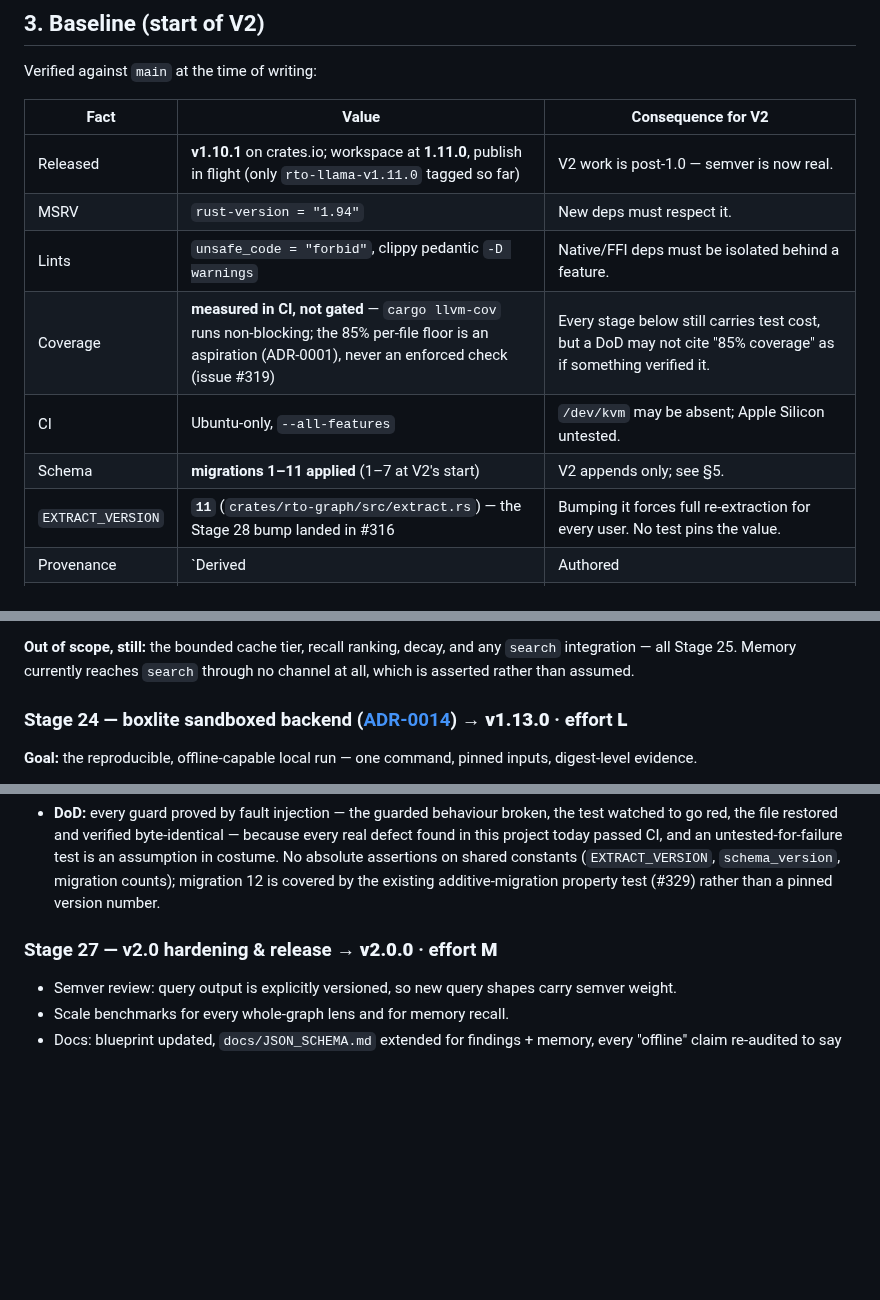
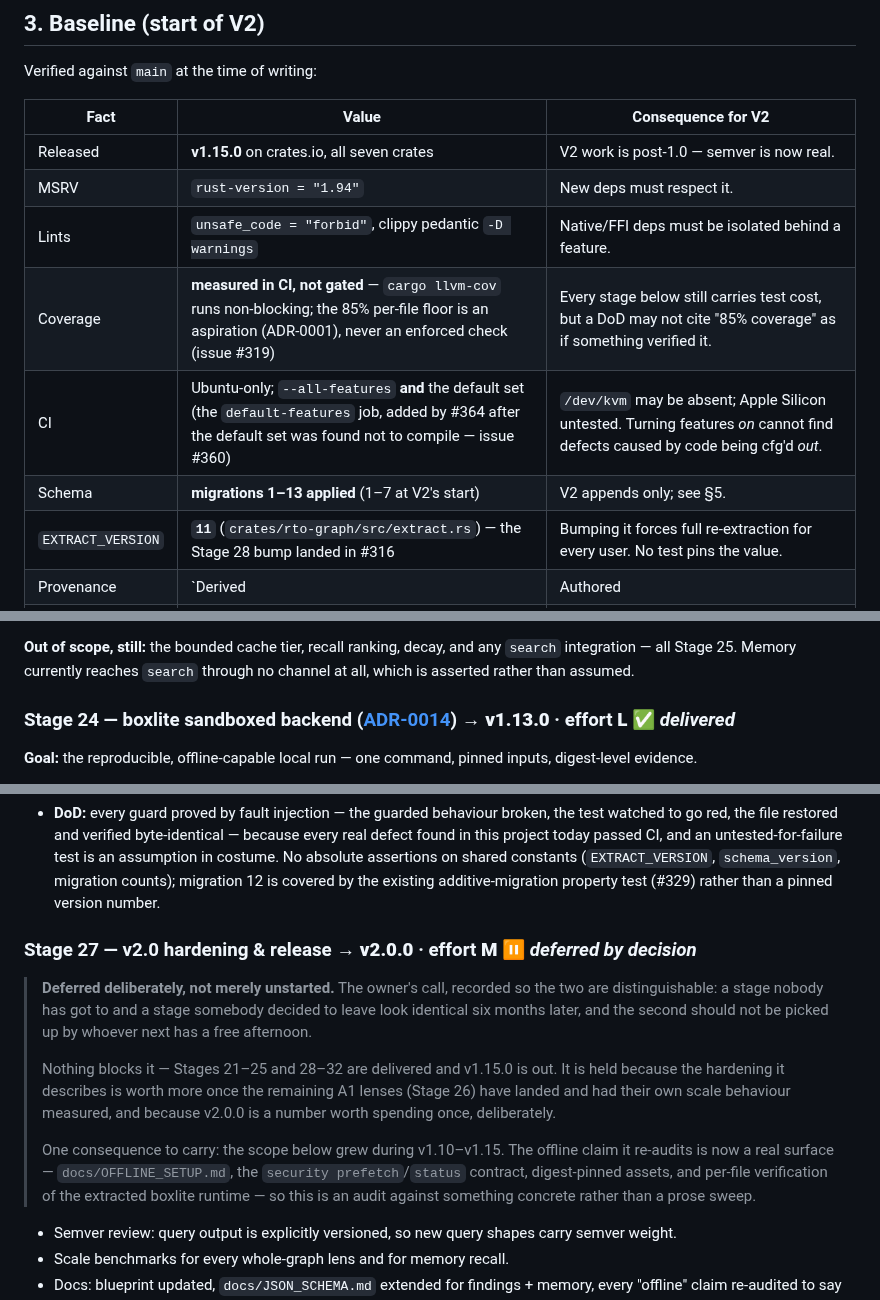
Before and after one commit to OffeneDatenmodellierung/Roteiro, a Markdown page: docs/BUILD_PLAN_V2.md, 3 parts joined by grey strips. Rendered like a GitHub page; blank space fills up the shorter version.

Commit message:
docs: mark Stages 24-26 delivered, and record Stage 27 as deferred by decision
The plan had gone four releases stale: Stage 24 (#352, v1.13.0), Stage 25
(#340, v1.12.0) and Stage 26's Q3 lens (#346, v1.13.0) all shipped without
being marked, while the currency table still read v1.10.1 / migrations 1-11.

Stage 27 is recorded as *deferred by decision* rather than left unmarked. A
stage nobody has got to and a stage somebody decided to leave look identical
six months later, and only one of them should be picked up by whoever next has
a free afternoon.

Also corrects the CI row: it is no longer --all-features only. The
default-features job (#364) exists because the default set -- the configuration
every 'cargo install roteiro' user gets -- was found not to compile, which
--all-features is structurally unable to detect (issue #360).

```diff
--- a/docs/BUILD_PLAN_V2.md
+++ b/docs/BUILD_PLAN_V2.md
@@ -76,12 +76,12 @@ Verified against `main` at the time of writing:
 
 | Fact | Value | Consequence for V2 |
 |---|---|---|
-| Released | **v1.10.1** on crates.io; workspace at **1.11.0**, publish in flight (only `rto-llama-v1.11.0` tagged so far) | V2 work is post-1.0 — semver is now real. |
+| Released | **v1.15.0** on crates.io, all seven crates | V2 work is post-1.0 — semver is now real. |
 | MSRV | `rust-version = "1.94"` | New deps must respect it. |
 | Lints | `unsafe_code = "forbid"`, clippy pedantic `-D warnings` | Native/FFI deps must be isolated behind a feature. |
 | Coverage | **measured in CI, not gated** — `cargo llvm-cov` runs non-blocking; the 85% per-file floor is an aspiration (ADR-0001), never an enforced check (issue #319) | Every stage below still carries test cost, but a DoD may not cite "85% coverage" as if something verified it. |
-| CI | Ubuntu-only, `--all-features` | `/dev/kvm` may be absent; Apple Silicon untested. |
-| Schema | **migrations 1–11 applied** (1–7 at V2's start) | V2 appends only; see §5. |
+| CI | Ubuntu-only; `--all-features` **and** the default set (the `default-features` job, added by #364 after the default set was found not to compile — issue #360) | `/dev/kvm` may be absent; Apple Silicon untested. Turning features *on* cannot find defects caused by code being cfg'd *out*. |
+| Schema | **migrations 1–13 applied** (1–7 at V2's start) | V2 appends only; see §5. |
 | `EXTRACT_VERSION` | **`11`** (`crates/rto-graph/src/extract.rs`) — the Stage 28 bump landed in #316 | Bumping it forces full re-extraction for every user. No test pins the value. |
 | Provenance | `Derived | Authored | Inferred`, CHECK-constrained | Unchanged by V2, by decision. |
 | Eviction idiom | in-memory byte-budget LRU (`rto-llama` `ModelCache`); **nothing persisted is bounded** | Stage 25 ports the existing policy to disk rather than inventing one — **done**, and tested against `lru_evict_count`'s own numbers. |
@@ -484,7 +484,7 @@ should rank on this predicate (`AnchorState::applies`), not invent a second one.
 `search` integration — all Stage 25. Memory currently reaches `search` through no
 channel at all, which is asserted rather than assumed.
 
-### Stage 24 — boxlite sandboxed backend ([ADR-0014](adr/0014-sandboxed-analyzer-execution.md)) → **v1.13.0** · effort **L**
+### Stage 24 — boxlite sandboxed backend ([ADR-0014](adr/0014-sandboxed-analyzer-execution.md)) → **v1.13.0** · effort **L** ✅ *delivered*
 
 **Goal:** the reproducible, offline-capable local run — one command, pinned inputs,
 digest-level evidence.
@@ -1154,7 +1154,23 @@ assembled graph is not, so sharing it would mean last-writer-wins.
   migration 12 is covered by the existing additive-migration property test (#329)
   rather than a pinned version number.
 
-### Stage 27 — v2.0 hardening & release → **v2.0.0** · effort **M**
+### Stage 27 — v2.0 hardening & release → **v2.0.0** · effort **M** ⏸️ *deferred by decision*
+
+> **Deferred deliberately, not merely unstarted.** The owner's call, recorded so
+> the two are distinguishable: a stage nobody has got to and a stage somebody
+> decided to leave look identical six months later, and the second should not be
+> picked up by whoever next has a free afternoon.
+>
+> Nothing blocks it — Stages 21–25 and 28–32 are delivered and v1.15.0 is out.
+> It is held because the hardening it describes is worth more once the remaining
+> A1 lenses (Stage 26) have landed and had their own scale behaviour measured,
+> and because v2.0.0 is a number worth spending once, deliberately.
+>
+> One consequence to carry: the scope below grew during v1.10–v1.15. The offline
+> claim it re-audits is now a real surface — `docs/OFFLINE_SETUP.md`, the
+> `security prefetch`/`status` contract, digest-pinned assets, and per-file
+> verification of the extracted boxlite runtime — so this is an audit against
+> something concrete rather than a prose sweep.
 
 - Semver review: query output is explicitly versioned, so new query shapes carry
   semver weight.
```
Also changed, not shown: other parts of docs/BUILD_PLAN_V2.md (+2 -2 lines).
